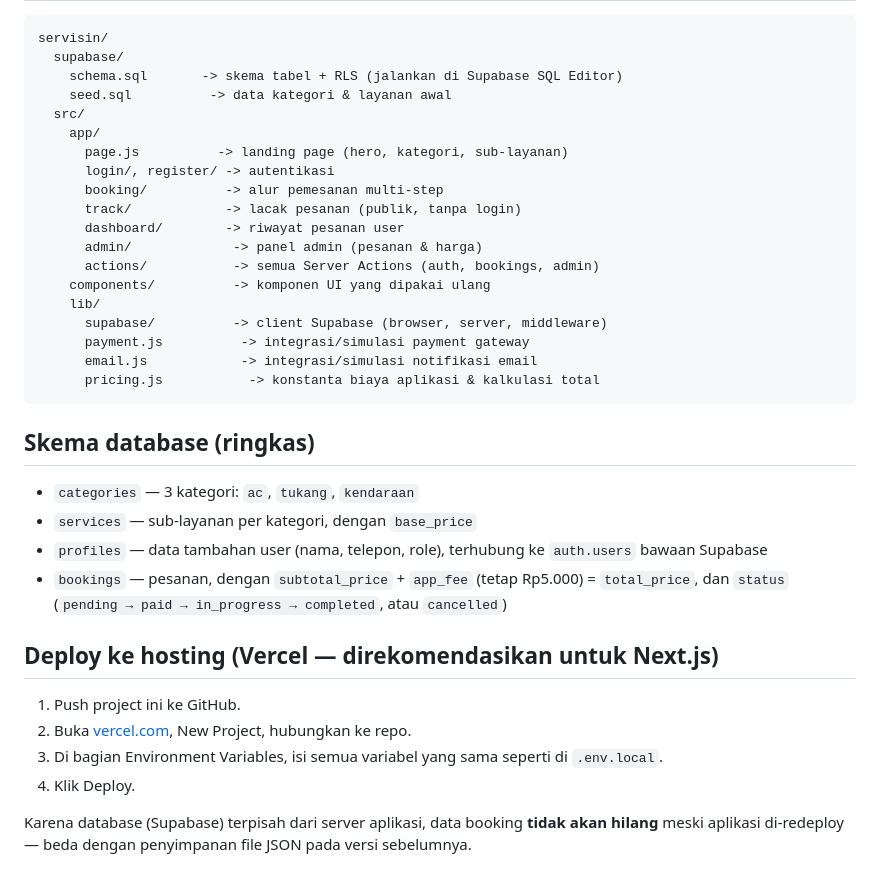
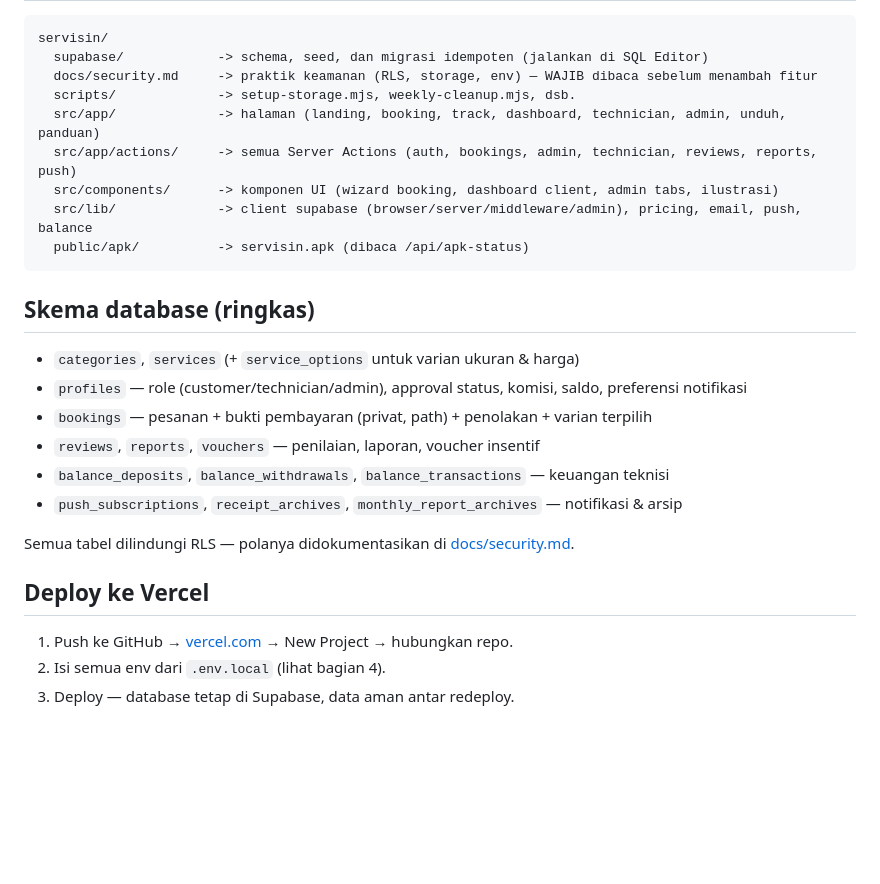
Before and after one commit to menyur/servisin, a Markdown page: README.md, the part around one of its changes. GitHub-like rendering; blank space fills up the shorter version.

````diff
--- a/README.md
+++ b/README.md
@@ -60,38 +59,29 @@ Untuk pembayaran sungguhan lewat Midtrans:
 
 ```
 servisin/
-  supabase/
-    schema.sql       -> skema tabel + RLS (jalankan di Supabase SQL Editor)
-    seed.sql          -> data kategori & layanan awal
-  src/
-    app/
-      page.js          -> landing page (hero, kategori, sub-layanan)
-      login/, register/ -> autentikasi
-      booking/          -> alur pemesanan multi-step
-      track/            -> lacak pesanan (publik, tanpa login)
-      dashboard/        -> riwayat pesanan user
-      admin/             -> panel admin (pesanan & harga)
-      actions/           -> semua Server Actions (auth, bookings, admin)
-    components/          -> komponen UI yang dipakai ulang
-    lib/
-      supabase/          -> client Supabase (browser, server, middleware)
-      payment.js          -> integrasi/simulasi payment gateway
-      email.js            -> integrasi/simulasi notifikasi email
-      pricing.js           -> konstanta biaya aplikasi & kalkulasi total
+  supabase/            -> schema, seed, dan migrasi idempoten (jalankan di SQL Editor)
+  docs/security.md     -> praktik keamanan (RLS, storage, env) — WAJIB dibaca sebelum menambah fitur
+  scripts/             -> setup-storage.mjs, weekly-cleanup.mjs, dsb.
+  src/app/             -> halaman (landing, booking, track, dashboard, technician, admin, unduh, panduan)
+  src/app/actions/     -> semua Server Actions (auth, bookings, admin, technician, reviews, reports, push)
+  src/components/      -> komponen UI (wizard booking, dashboard client, admin tabs, ilustrasi)
+  src/lib/             -> client supabase (browser/server/middleware/admin), pricing, email, push, balance
+  public/apk/          -> servisin.apk (dibaca /api/apk-status)
 ```
 
 ## Skema database (ringkas)
 
-- `categories` — 3 kategori: `ac`, `tukang`, `kendaraan`
-- `services` — sub-layanan per kategori, dengan `base_price`
-- `profiles` — data tambahan user (nama, telepon, role), terhubung ke `auth.users` bawaan Supabase
-- `bookings` — pesanan, dengan `subtotal_price` + `app_fee` (tetap Rp5.000) = `total_price`, dan `status` (`pending → paid → in_progress → completed`, atau `cancelled`)
+- `categories`, `services` (+ `service_options` untuk varian ukuran & harga)
+- `profiles` — role (customer/technician/admin), approval status, komisi, saldo, preferensi notifikasi
+- `bookings` — pesanan + bukti pembayaran (privat, path) + penolakan + varian terpilih
+- `reviews`, `reports`, `vouchers` — penilaian, laporan, voucher insentif
+- `balance_deposits`, `balance_withdrawals`, `balance_transactions` — keuangan teknisi
+- `push_subscriptions`, `receipt_archives`, `monthly_report_archives` — notifikasi & arsip
 
-## Deploy ke hosting (Vercel — direkomendasikan untuk Next.js)
+Semua tabel dilindungi RLS — polanya didokumentasikan di [docs/security.md](docs/security.md).
 
-1. Push project ini ke GitHub.
-2. Buka [vercel.com](https://vercel.com), New Project, hubungkan ke repo.
-3. Di bagian Environment Variables, isi semua variabel yang sama seperti di `.env.local`.
-4. Klik Deploy.
+## Deploy ke Vercel
 
-Karena database (Supabase) terpisah dari server aplikasi, data booking **tidak akan hilang** meski aplikasi di-redeploy — beda dengan penyimpanan file JSON pada versi sebelumnya.
+1. Push ke GitHub → [vercel.com](https://vercel.com) → New Project → hubungkan repo.
+2. Isi semua env dari `.env.local` (lihat bagian 4).
+3. Deploy — database tetap di Supabase, data aman antar redeploy.
````
Also changed, not shown: other parts of README.md (+33 -34 lines).
